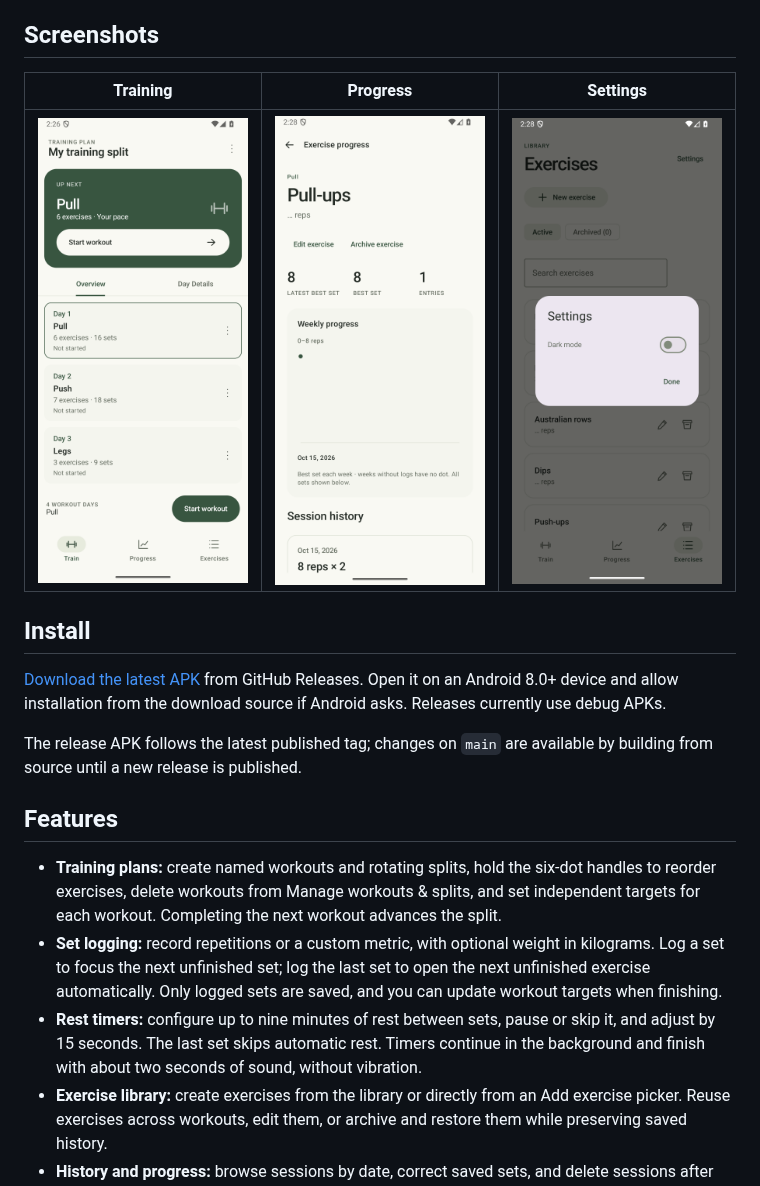
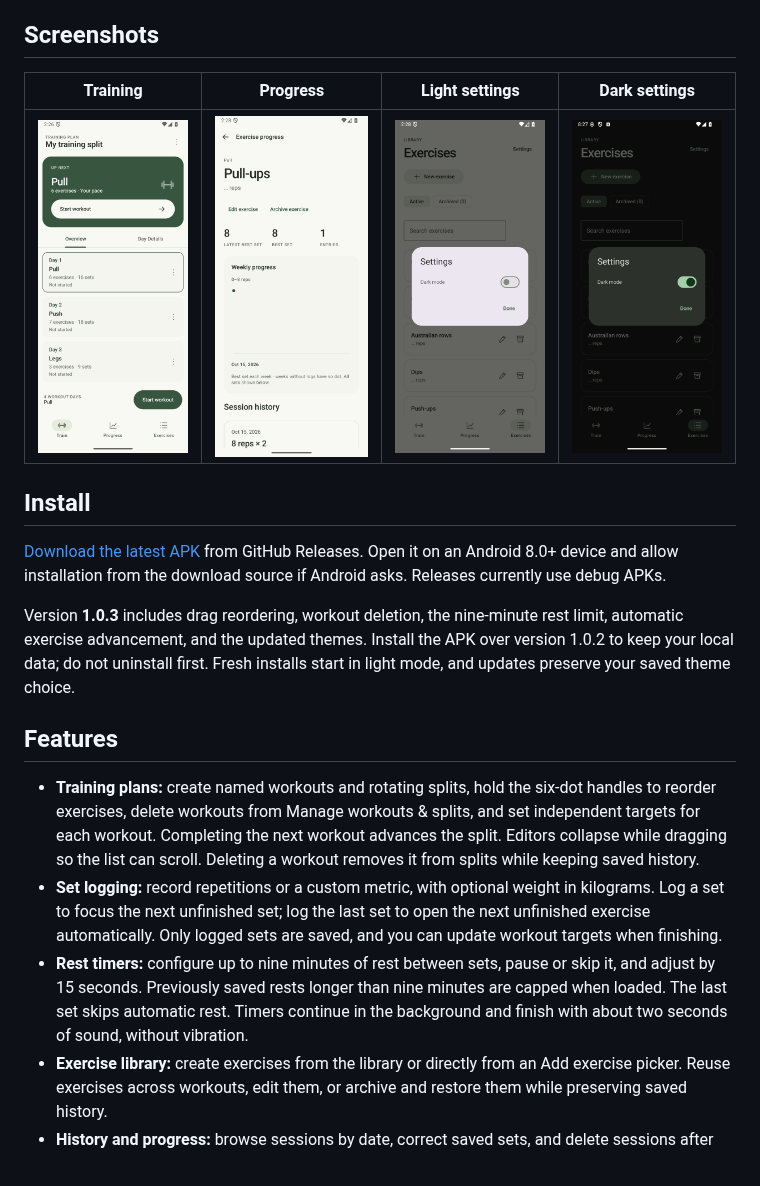
Before and after one commit to Pierorivera1/DinoGym, a Markdown page: README.md, the part around the change. Rendered like a GitHub page; pictures changed too: docs/screenshots/dark.png (added).

Commit message:
Release 1.0.3 with workout controls and updated themes

```diff
--- a/README.md
+++ b/README.md
@@ -4,21 +4,21 @@ DinoGym is a native Android workout tracker for bodyweight training. Build a tra
 
 ## Screenshots
 
-| Training | Progress | Settings |
-| --- | --- | --- |
-| ![Training screen](docs/screenshots/train.png) | ![Progress screen](docs/screenshots/progress.png) | ![Theme settings](docs/screenshots/settings.png) |
+| Training | Progress | Light settings | Dark settings |
+| --- | --- | --- | --- |
+| ![Training screen](docs/screenshots/train.png) | ![Progress screen](docs/screenshots/progress.png) | ![Light theme settings](docs/screenshots/settings.png) | ![Sage green dark theme](docs/screenshots/dark.png) |
 
 ## Install
 
 [Download the latest APK](https://github.com/Pierorivera1/DinoGym/releases/latest/download/app-debug.apk) from GitHub Releases. Open it on an Android 8.0+ device and allow installation from the download source if Android asks. Releases currently use debug APKs.
 
-The release APK follows the latest published tag; changes on `main` are available by building from source until a new release is published.
+Version **1.0.3** includes drag reordering, workout deletion, the nine-minute rest limit, automatic exercise advancement, and the updated themes. Install the APK over version 1.0.2 to keep your local data; do not uninstall first. Fresh installs start in light mode, and updates preserve your saved theme choice.
 
 ## Features
 
-- **Training plans:** create named workouts and rotating splits, hold the six-dot handles to reorder exercises, delete workouts from Manage workouts & splits, and set independent targets for each workout. Completing the next workout advances the split.
+- **Training plans:** create named workouts and rotating splits, hold the six-dot handles to reorder exercises, delete workouts from Manage workouts & splits, and set independent targets for each workout. Completing the next workout advances the split. Editors collapse while dragging so the list can scroll. Deleting a workout removes it from splits while keeping saved history.
 - **Set logging:** record repetitions or a custom metric, with optional weight in kilograms. Log a set to focus the next unfinished set; log the last set to open the next unfinished exercise automatically. Only logged sets are saved, and you can update workout targets when finishing.
-- **Rest timers:** configure up to nine minutes of rest between sets, pause or skip it, and adjust by 15 seconds. The last set skips automatic rest. Timers continue in the background and finish with about two seconds of sound, without vibration.
+- **Rest timers:** configure up to nine minutes of rest between sets, pause or skip it, and adjust by 15 seconds. Previously saved rests longer than nine minutes are capped when loaded. The last set skips automatic rest. Timers continue in the background and finish with about two seconds of sound, without vibration.
 - **Exercise library:** create exercises from the library or directly from an Add exercise picker. Reuse exercises across workouts, edit them, or archive and restore them while preserving saved history.
 - **History and progress:** browse sessions by date, correct saved sets, and delete sessions after confirmation. Charts show weekly best-set values, with workout-specific filtering. Weeks start on Monday; missing weeks are not recorded as zero.
 - **Resume and appearance:** resume saved workout drafts after restarting the app. Fresh installs start in light mode; dark mode uses sage green accents on charcoal surfaces. Your choice is saved. Wider layouts use a navigation rail.
```
Also changed, not shown: 1 other file.
